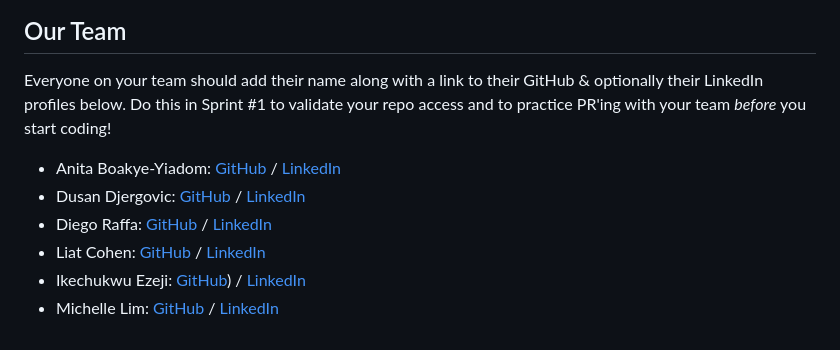
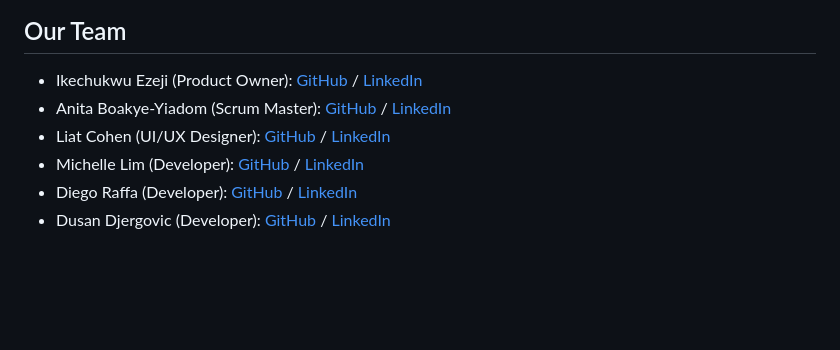
Before and after one commit to chingu-voyages/v49-tier1-team-03, a Markdown page: README.md, the part around the change printed below. Drawn GitHub-style; blank space fills up the shorter version.

```diff
--- a/README.md
+++ b/README.md
@@ -29,14 +46,9 @@ Meeting Agenda templates (located in the `/docs` directory in this repo):
 
 ## Our Team
 
-Everyone on your team should add their name along with a link to their GitHub
-& optionally their LinkedIn profiles below. Do this in Sprint #1 to validate
-your repo access and to practice PR'ing with your team *before* you start
-coding!
-
-- Anita Boakye-Yiadom: [GitHub](https://github.com/AnitaBoakye) / [LinkedIn](https://linkedin.com/in/anitaboakyeyiadom/)
-- Dusan Djergovic: [GitHub](https://github.com/dusandjergovic) / [LinkedIn](https://www.linkedin.com/in/du%C5%A1an-%C4%91ergovi%C4%87-aaa2a4259/)
-- Diego Raffa: [GitHub](https://github.com/Diegoireland1975) / [LinkedIn](https://www.linkedin.com/in/diego-raffa/)
-- Liat Cohen: [GitHub](https://github.com/LiatPoschCohen) / [LinkedIn](https://linkedin.com/in/liatposchcohen)
-- Ikechukwu Ezeji: [GitHub](https://github.com/Ikeze)) / [LinkedIn](https://linkedin.com/in/ikechukwuezeji/)
-- Michelle Lim: [GitHub](https://github.com/flora8heart) / [LinkedIn](https://linkedin.com/in/michelleknlim)
+- Ikechukwu Ezeji (Product Owner): [GitHub](https://github.com/Ikeze) / [LinkedIn](https://linkedin.com/in/ikechukwuezeji/)
+- Anita Boakye-Yiadom (Scrum Master): [GitHub](https://github.com/AnitaBoakye) / [LinkedIn](https://linkedin.com/in/anitaboakyeyiadom/)
+- Liat Cohen (UI/UX Designer): [GitHub](https://github.com/LiatPoschCohen) / [LinkedIn](https://linkedin.com/in/liatposchcohen)
+- Michelle Lim (Developer): [GitHub](https://github.com/flora8heart) / [LinkedIn](https://linkedin.com/in/michelleknlim)
+- Diego Raffa (Developer): [GitHub](https://github.com/Diegoireland1975) / [LinkedIn](https://www.linkedin.com/in/diego-raffa/)
+- Dusan Djergovic (Developer): [GitHub](https://github.com/dusandjergovic) / [LinkedIn](https://www.linkedin.com/in/du%C5%A1an-%C4%91ergovi%C4%87-aaa2a4259/)
```
Also changed, not shown: other parts of README.md (+36 -19 lines), img/desktop-view.png (added), img/phone-view.png (added), img/tablet-view.png (added), 2 other files.
